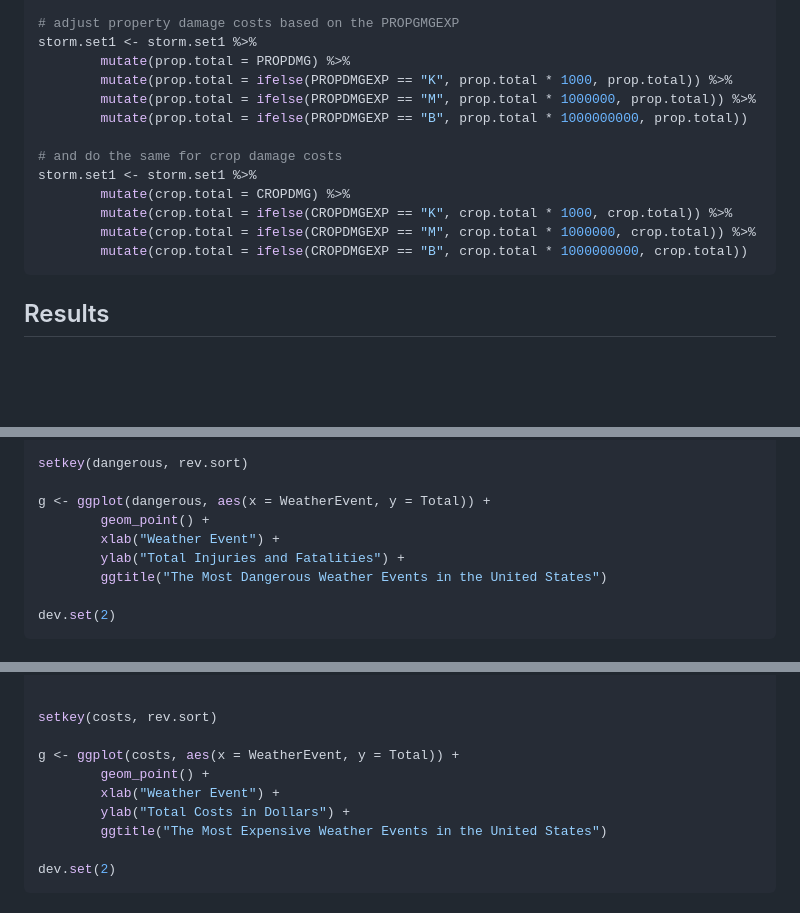
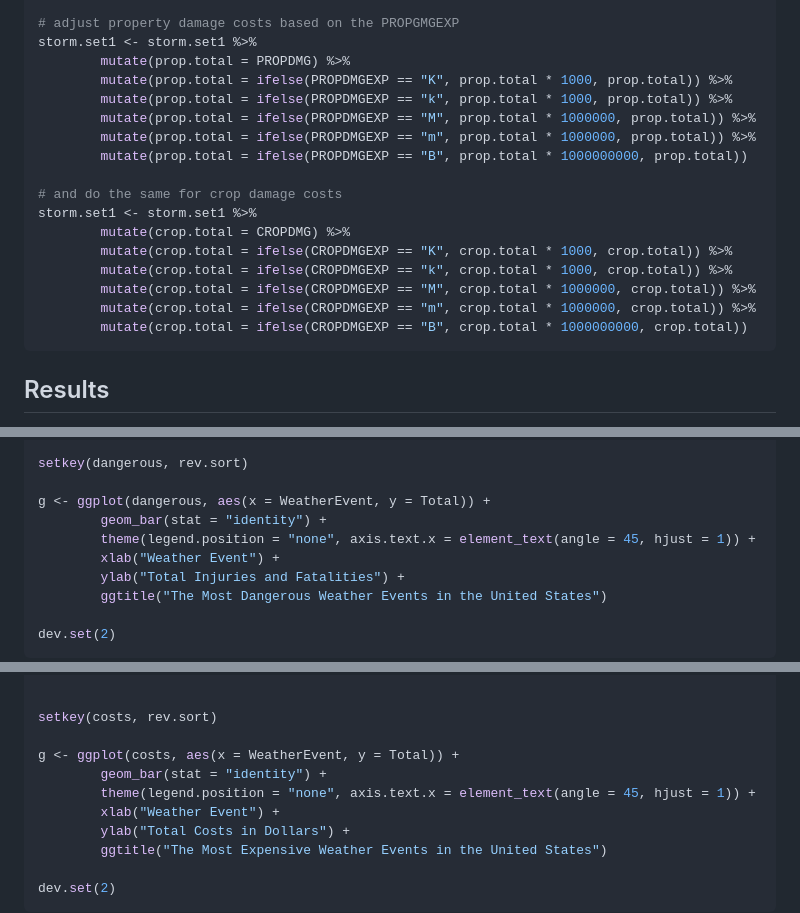
Before and after one commit to apyle/RepData_PeerAssessment2, a Markdown page: PA2_template.md, 3 parts joined by grey strips. Rendered like a GitHub page; blank space fills up the shorter version.

````diff
--- a/PA2_template.md
+++ b/PA2_template.md
@@ -296,14 +296,18 @@ various events these figures need to be normalized.
 storm.set1 <- storm.set1 %>%
         mutate(prop.total = PROPDMG) %>%
         mutate(prop.total = ifelse(PROPDMGEXP == "K", prop.total * 1000, prop.total)) %>%
+        mutate(prop.total = ifelse(PROPDMGEXP == "k", prop.total * 1000, prop.total)) %>%
         mutate(prop.total = ifelse(PROPDMGEXP == "M", prop.total * 1000000, prop.total)) %>%
+        mutate(prop.total = ifelse(PROPDMGEXP == "m", prop.total * 1000000, prop.total)) %>%
         mutate(prop.total = ifelse(PROPDMGEXP == "B", prop.total * 1000000000, prop.total))
 
 # and do the same for crop damage costs
 storm.set1 <- storm.set1 %>%
         mutate(crop.total = CROPDMG) %>%
         mutate(crop.total = ifelse(CROPDMGEXP == "K", crop.total * 1000, crop.total)) %>%
+        mutate(crop.total = ifelse(CROPDMGEXP == "k", crop.total * 1000, crop.total)) %>%
         mutate(crop.total = ifelse(CROPDMGEXP == "M", crop.total * 1000000, crop.total)) %>%
+        mutate(crop.total = ifelse(CROPDMGEXP == "m", crop.total * 1000000, crop.total)) %>%
         mutate(crop.total = ifelse(CROPDMGEXP == "B", crop.total * 1000000000, crop.total))
 ```
 
@@ -331,7 +335,8 @@ dangerous <- dangerous %>%
 setkey(dangerous, rev.sort)
 
 g <- ggplot(dangerous, aes(x = WeatherEvent, y = Total)) +
-        geom_point() +
+        geom_bar(stat = "identity") +
+        theme(legend.position = "none", axis.text.x = element_text(angle = 45, hjust = 1)) +
         xlab("Weather Event") +
         ylab("Total Injuries and Fatalities") +
         ggtitle("The Most Dangerous Weather Events in the United States")
@@ -395,7 +400,8 @@ costs <- costs %>%
 setkey(costs, rev.sort)
 
 g <- ggplot(costs, aes(x = WeatherEvent, y = Total)) +
-        geom_point() +
+        geom_bar(stat = "identity") +
+        theme(legend.position = "none", axis.text.x = element_text(angle = 45, hjust = 1)) +
         xlab("Weather Event") +
         ylab("Total Costs in Dollars") +
         ggtitle("The Most Expensive Weather Events in the United States")
````
Also changed, not shown: other parts of PA2_template.md (+5 -5 lines), figure/cost.png, figure/dangerous.png, 2 other files.
